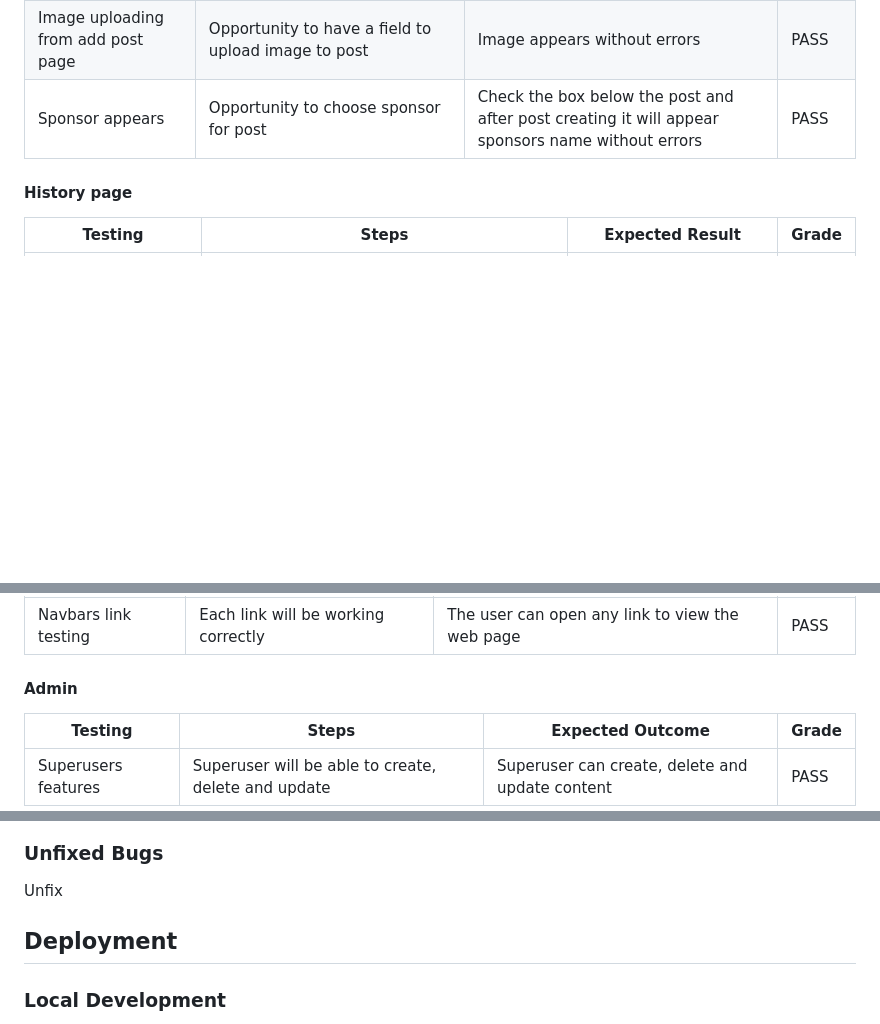
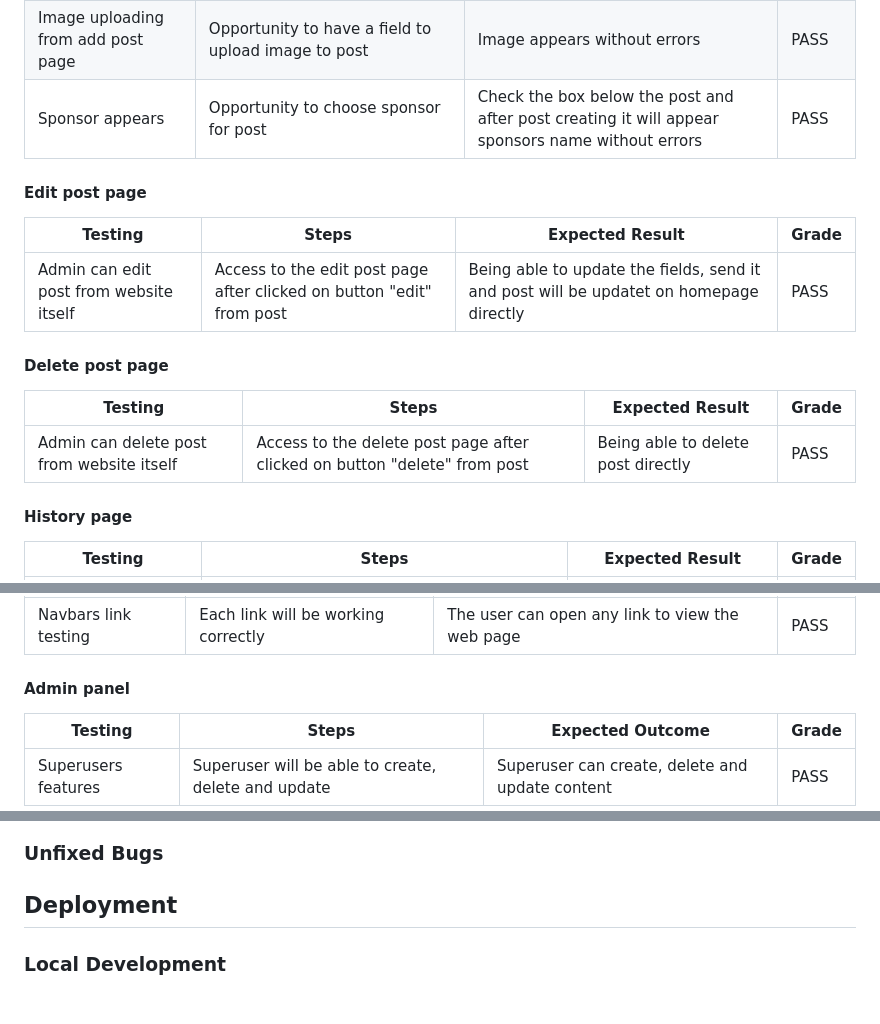
Before and after one commit to Askeran17/footbrazil, a Markdown page: README.md, 3 parts joined by grey strips. GitHub-like rendering; blank space fills up the shorter version.

Commit message:
add test for edit and delete pages in readme

```diff
--- a/README.md
+++ b/README.md
@@ -215,6 +215,18 @@ I conducted manual testing to ensure the effectiveness and usability of the Foot
 | Image uploading from add post page | Opportunity to have a field to upload image to post | Image appears without errors | PASS |
 | Sponsor appears | Opportunity to choose sponsor for post | Сheck the box below the post and after post creating it will appear sponsors name without errors | PASS |
 
+#### Edit post page
+
+| Testing  | Steps | Expected Result | Grade |
+| - | - | - | - |
+| Admin can edit post from website itself | Access to the edit post page after clicked on button "edit" from post | Being able to update the fields, send it and post will be updatet on homepage directly | PASS |
+
+#### Delete post page
+
+| Testing  | Steps | Expected Result | Grade |
+| - | - | - | - |
+| Admin can delete post from website itself | Access to the delete post page after clicked on button "delete" from post | Being able to delete post directly | PASS |
+
 #### History page
 
 | Testing  | Steps | Expected Result | Grade |
@@ -246,7 +258,7 @@ I conducted manual testing to ensure the effectiveness and usability of the Foot
 | - | - | - | - |
 | Navbars link testing | Each link will be working correctly | The user can open any link to view the web page | PASS |
 
-#### Admin
+#### Admin panel
 
 | Testing  | Steps | Expected Outcome | Grade |
 | - | - | - | - |
@@ -285,7 +297,7 @@ I conducted manual testing to ensure the effectiveness and usability of the Foot
 
 ### Unfixed Bugs
 
-Unfix
+
 
 ## Deployment
 
```
